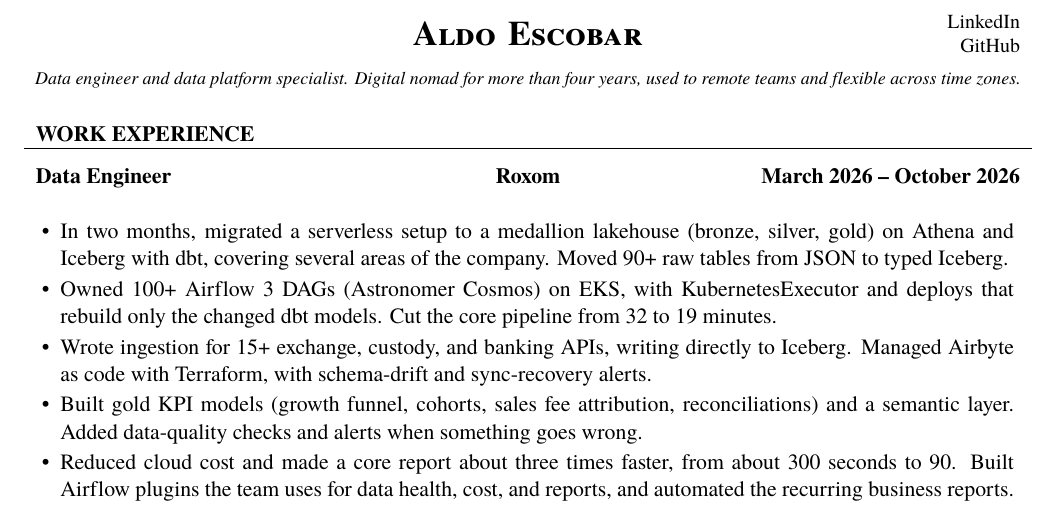
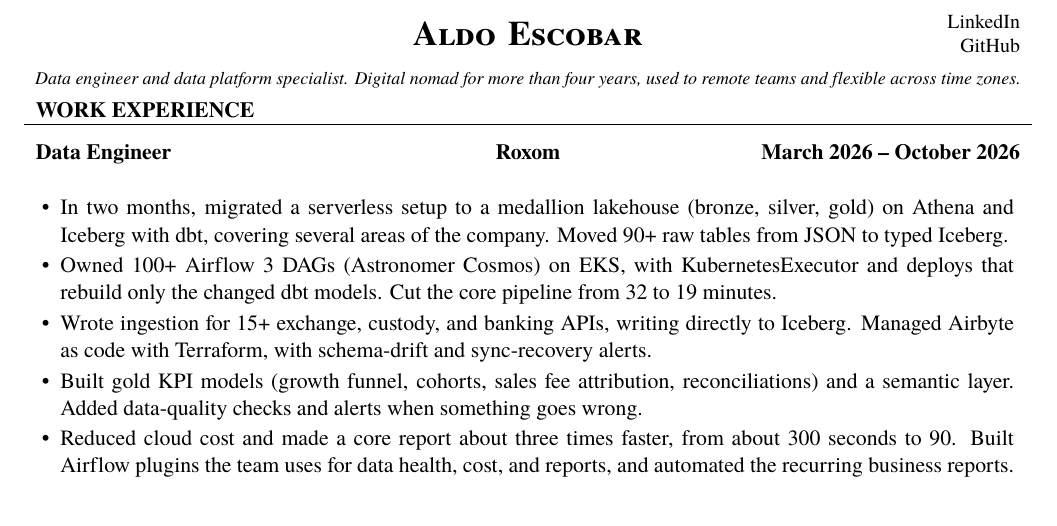
Before and after one commit to aoelvp94/aoelvp94.github.io, a LaTeX CV (cv.tex): part of page 1 of 2, cut so that both start at the same text. Compiled offline with XeLaTeX; a missing font is replaced by an installed copy or a similar font.

Commit message:
Pull the experience section up under the introduction.
Co-authored-by: Cursor <cursoragent@cursor.com>

```diff
--- a/cv.tex
+++ b/cv.tex
@@ -28,6 +28,7 @@
 
 \vspace{1pt}
 {\centering\footnotesize\itshape Data engineer and data platform specialist. Digital nomad for more than four years, used to remote teams and flexible across time zones.\par}
+\vspace{-12pt}
 
 \begin{cvsection}{WORK EXPERIENCE}
 
```
